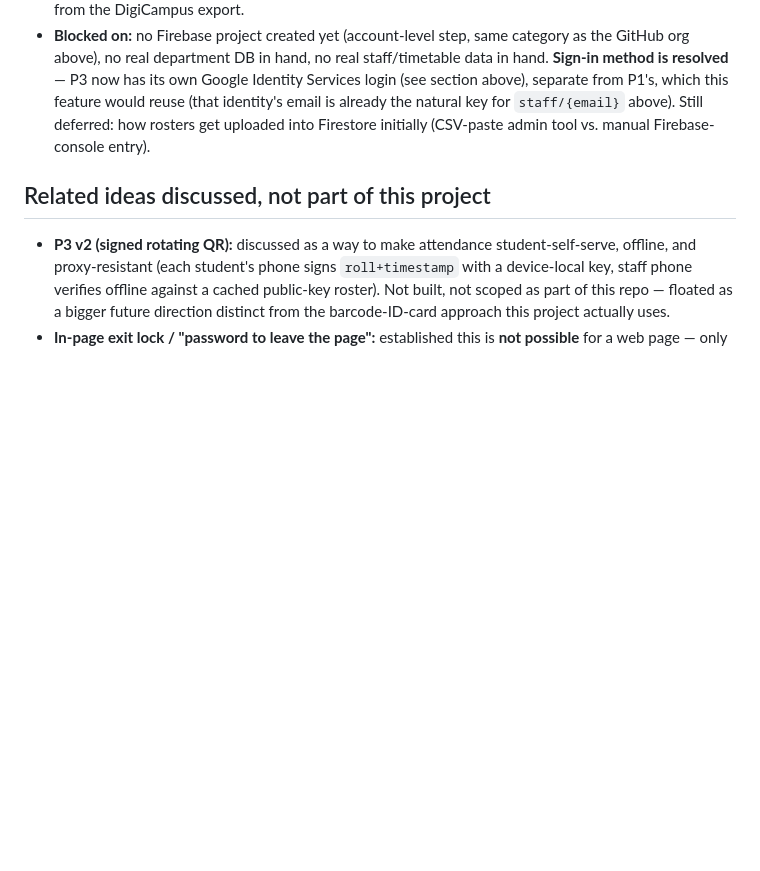
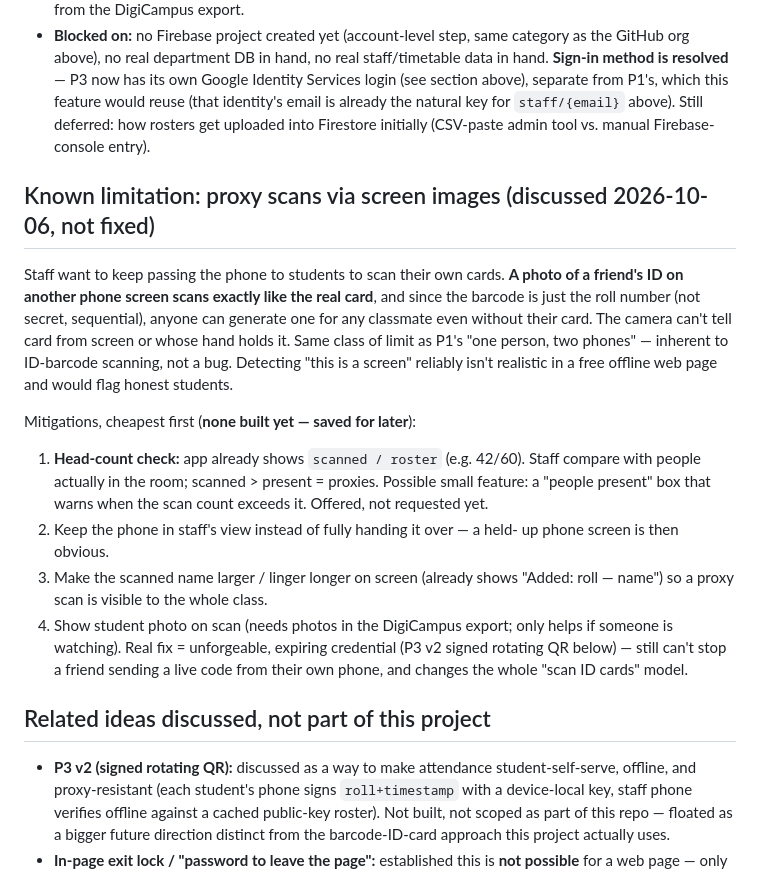
Before and after one commit to RavisankarMR-design/collegeproject, a Markdown page: CLAUDE.md, the part around the change. Drawn GitHub-style; blank space fills up the shorter version.

Commit message:
Docs: record screen-image proxy-scan limitation and mitigations (not built)
Co-Authored-By: Claude Sonnet 5.5 <noreply@anthropic.com>

```diff
--- a/CLAUDE.md
+++ b/CLAUDE.md
@@ -251,6 +251,32 @@ Full detail in `FIREBASE-ROSTER-PLAN.md` in this folder. Summary:
   deferred: how rosters get uploaded into Firestore initially (CSV-paste
   admin tool vs. manual Firebase-console entry).
 
+## Known limitation: proxy scans via screen images (discussed 2026-10-06, not fixed)
+
+Staff want to keep passing the phone to students to scan their own cards.
+**A photo of a friend's ID on another phone screen scans exactly like the
+real card**, and since the barcode is just the roll number (not secret,
+sequential), anyone can generate one for any classmate even without their
+card. The camera can't tell card from screen or whose hand holds it. Same
+class of limit as P1's "one person, two phones" — inherent to ID-barcode
+scanning, not a bug. Detecting "this is a screen" reliably isn't realistic
+in a free offline web page and would flag honest students.
+
+Mitigations, cheapest first (**none built yet — saved for later**):
+1. **Head-count check:** app already shows `scanned / roster` (e.g. 42/60).
+   Staff compare with people actually in the room; scanned > present =
+   proxies. Possible small feature: a "people present" box that warns when
+   the scan count exceeds it. Offered, not requested yet.
+2. Keep the phone in staff's view instead of fully handing it over — a held-
+   up phone screen is then obvious.
+3. Make the scanned name larger / linger longer on screen (already shows
+   "Added: roll — name") so a proxy scan is visible to the whole class.
+4. Show student photo on scan (needs photos in the DigiCampus export; only
+   helps if someone is watching).
+Real fix = unforgeable, expiring credential (P3 v2 signed rotating QR
+below) — still can't stop a friend sending a live code from their own
+phone, and changes the whole "scan ID cards" model.
+
 ## Related ideas discussed, not part of this project
 
 - **P3 v2 (signed rotating QR):** discussed as a way to make attendance
```
